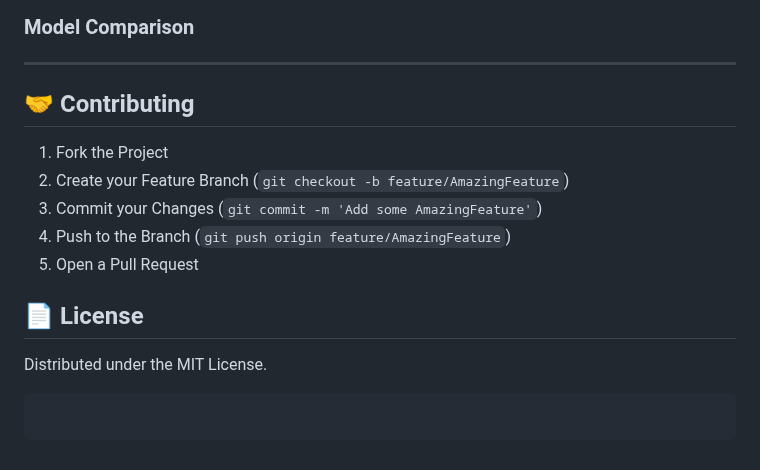
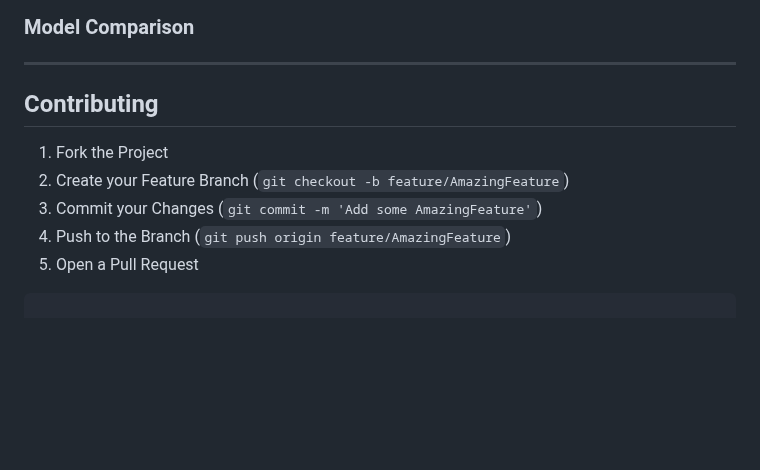
Before and after one commit to mo-tunn/humanorai, a Markdown page: README.md, the part around one of its changes. Drawn GitHub-style; blank space fills up the shorter version.

Commit message:
Refactor README headings and remove emojis
Updated section headings and removed emojis for clarity.

````diff
--- a/README.md
+++ b/README.md
@@ -154,7 +154,7 @@ Open `app/frontend/index.html` in your browser.
 
 ---
 
-## 🤝 Contributing
+##  Contributing
 
 1. Fork the Project
 2. Create your Feature Branch (`git checkout -b feature/AmazingFeature`)
@@ -162,11 +162,5 @@ Open `app/frontend/index.html` in your browser.
 4. Push to the Branch (`git push origin feature/AmazingFeature`)
 5. Open a Pull Request
 
-## 📄 License
-
-Distributed under the MIT License.
-
 
 ```
-
-```
````
Also changed, not shown: other parts of README.md (+8 -8 lines).
